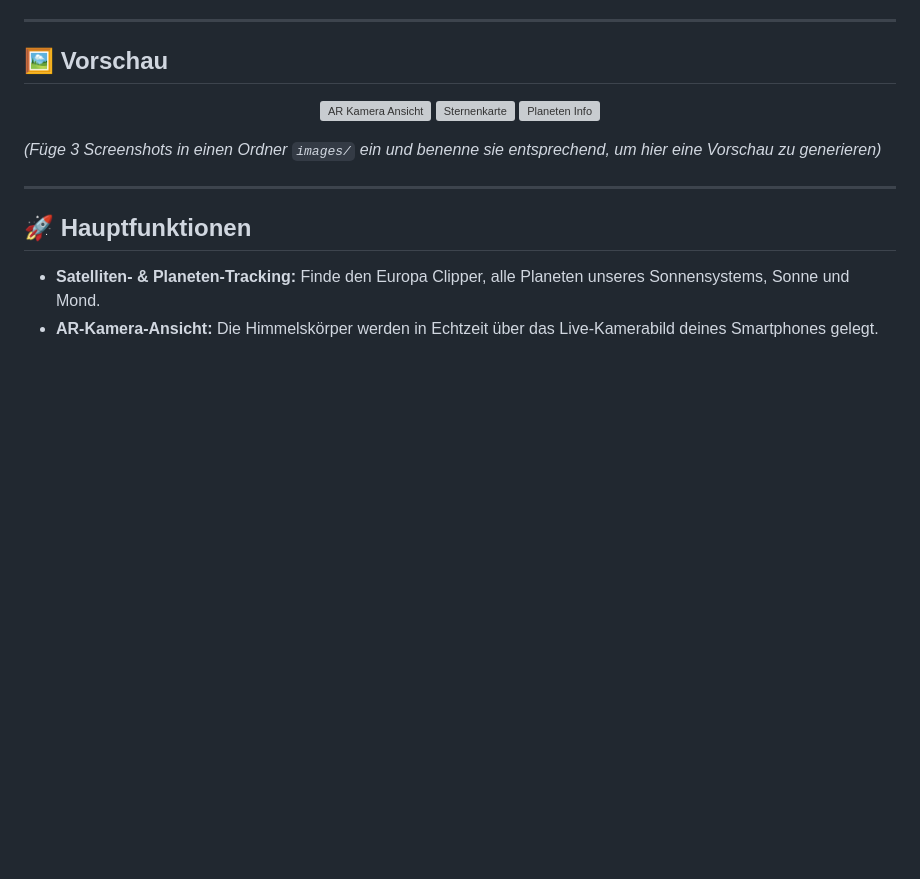
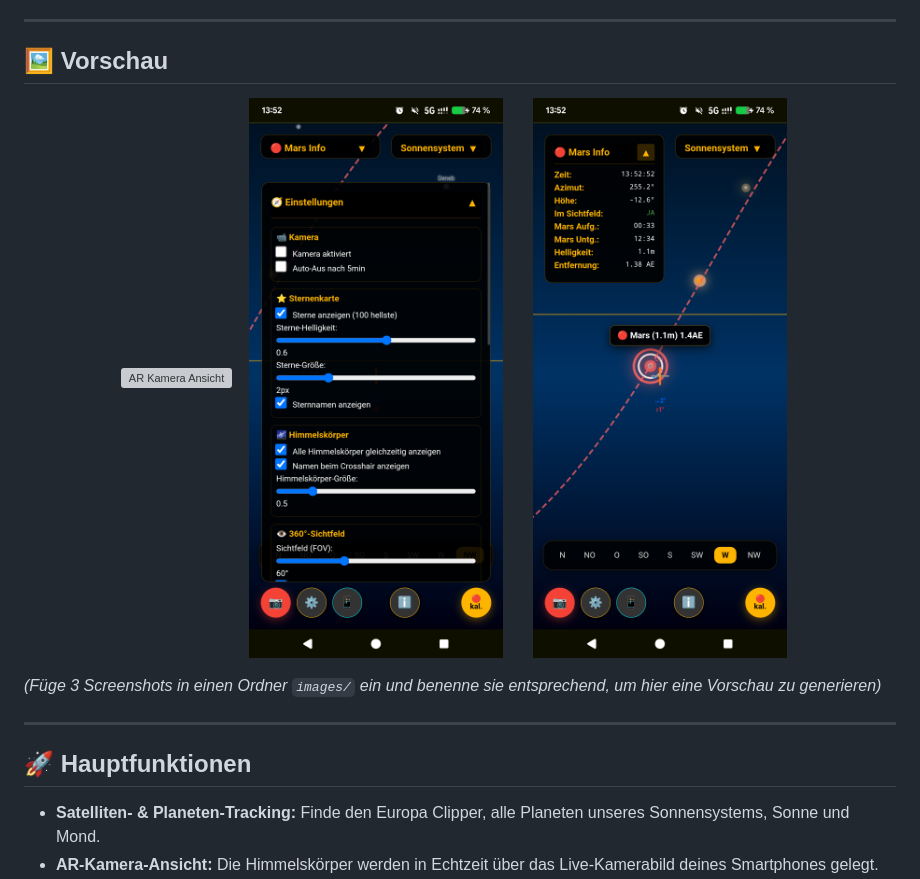
Before and after one commit to basecore/ar-himmelsnavigator, a Markdown page: README.md, the part around the change. Rendered like a GitHub page; blank space fills up the shorter version; grey boxes are pictures that could not be loaded.

```diff
--- a/README.md
+++ b/README.md
@@ -25,9 +25,9 @@ Ein webbasierter Augmented-Reality-Himmelsnavigator, der direkt im mobilen Brows
 
 <p align="center">
   <!-- Ersetze diese Pfade mit echten Screenshots, sobald du welche in den Repo-Ordner /images lädst -->
-  <img src="images/screenshot1.jpg" alt="AR Kamera Ansicht" width="32%">
-  <img src="images/screenshot2.jpg" alt="Sternenkarte" width="32%">
-  <img src="images/screenshot3.jpg" alt="Planeten Info" width="32%">
+  <img src="images/screenshot1.png" alt="AR Kamera Ansicht" width="32%">
+  <img src="images/screenshot2.png" alt="Einstellungen" width="32%">
+  <img src="images/screenshot3.png" alt="Planeten Info" width="32%">
 </p>
 
 *(Füge 3 Screenshots in einen Ordner `images/` ein und benenne sie entsprechend, um hier eine Vorschau zu generieren)*
```
